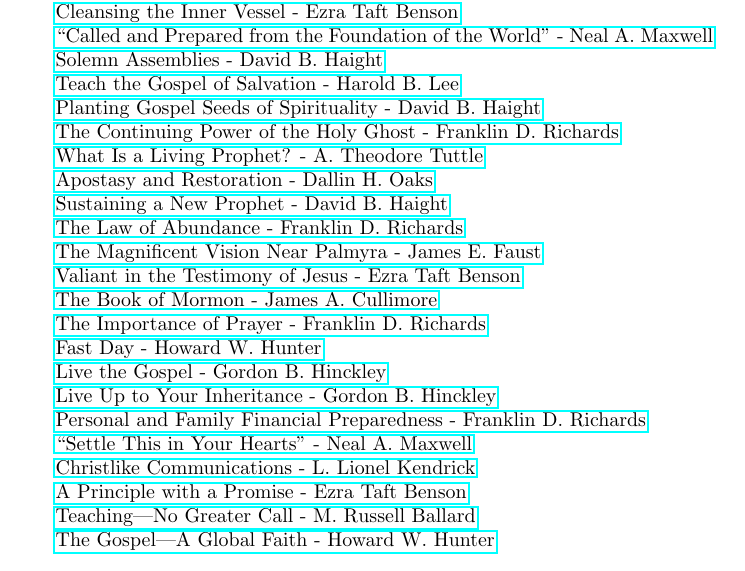
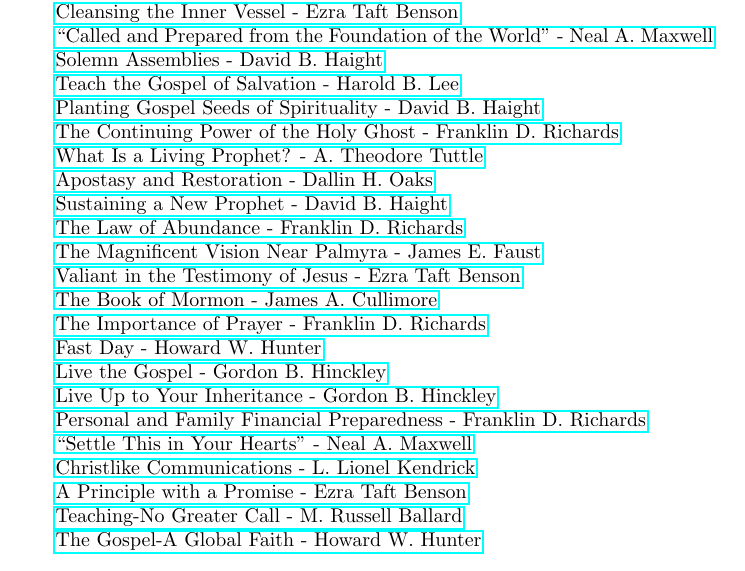
Before and after one commit to kegg/docs, a LaTeX thesis (jod/quotes.tex, which reads jod/talks.tex): part of page 3 of 38, cut so that both start at the same text. Compiled offline with pdfLaTeX.

Commit message:
Corrected hypens

```diff
--- a/jod/talks.tex
+++ b/jod/talks.tex
@@ -83,9 +83,9 @@ Here is a list of all the talks used within this paper:
 
 \href{https://www.lds.org/general-conference/1983/04/a-principle-with-a-promise?lang=eng}{A Principle with a Promise - Ezra Taft Benson}
 
-\href{https://www.lds.org/general-conference/1983/04/teaching-no-greater-call?lang=eng}{Teaching—No Greater Call - M. Russell Ballard}
+\href{https://www.lds.org/general-conference/1983/04/teaching-no-greater-call?lang=eng}{Teaching-No Greater Call - M. Russell Ballard}
 
-\href{https://www.lds.org/general-conference/1991/10/the-gospel-a-global-faith?lang=eng}{The Gospel—A Global Faith - Howard W. Hunter}
+\href{https://www.lds.org/general-conference/1991/10/the-gospel-a-global-faith?lang=eng}{The Gospel-A Global Faith - Howard W. Hunter}
 
 \href{https://www.lds.org/general-conference/1982/04/integrity-the-mother-of-many-virtues?lang=eng}{Integrity, the Mother of Many Virtues - James E. Faust}
 
```
